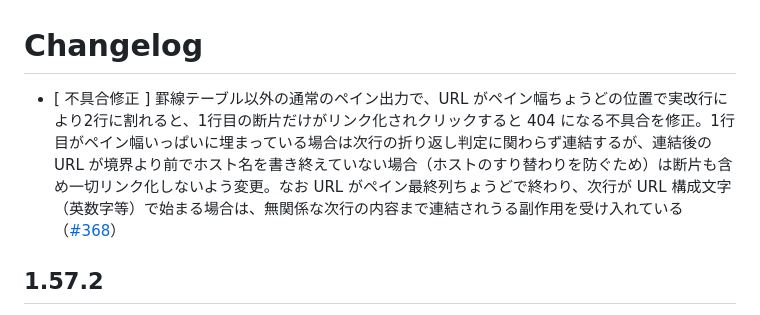
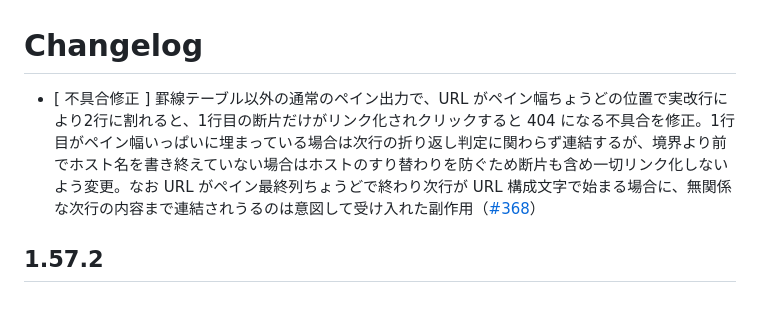
Before and after one commit to vektor-inc/vk-terminals, a Markdown page: CHANGELOG.md, the part around the change. GitHub-like rendering.

Commit message:
[ その他 ] CHANGELOG のエントリ末尾を体言止めへ修正（issue #368）
change-title.md「日本語で記載する場合、文末は体言止めにする」に合わせ、
「〜を受け入れている」を「〜意図して受け入れた副作用」へ変更。内容は変えない。

Co-Authored-By: Claude Opus 5 <noreply@anthropic.com>

```diff
--- a/CHANGELOG.md
+++ b/CHANGELOG.md
@@ -1,6 +1,6 @@
 # Changelog
 
-- [ 不具合修正 ] 罫線テーブル以外の通常のペイン出力で、URL がペイン幅ちょうどの位置で実改行により2行に割れると、1行目の断片だけがリンク化されクリックすると 404 になる不具合を修正。1行目がペイン幅いっぱいに埋まっている場合は次行の折り返し判定に関わらず連結するが、連結後の URL が境界より前でホスト名を書き終えていない場合（ホストのすり替わりを防ぐため）は断片も含め一切リンク化しないよう変更。なお URL がペイン最終列ちょうどで終わり、次行が URL 構成文字（英数字等）で始まる場合は、無関係な次行の内容まで連結されうる副作用を受け入れている（[#368](https://github.com/vektor-inc/vk-terminals/issues/368)）
+- [ 不具合修正 ] 罫線テーブル以外の通常のペイン出力で、URL がペイン幅ちょうどの位置で実改行により2行に割れると、1行目の断片だけがリンク化されクリックすると 404 になる不具合を修正。1行目がペイン幅いっぱいに埋まっている場合は次行の折り返し判定に関わらず連結するが、境界より前でホスト名を書き終えていない場合はホストのすり替わりを防ぐため断片も含め一切リンク化しないよう変更。なお URL がペイン最終列ちょうどで終わり次行が URL 構成文字で始まる場合に、無関係な次行の内容まで連結されうるのは意図して受け入れた副作用（[#368](https://github.com/vektor-inc/vk-terminals/issues/368)）
 
 ## 1.57.2
 
```
